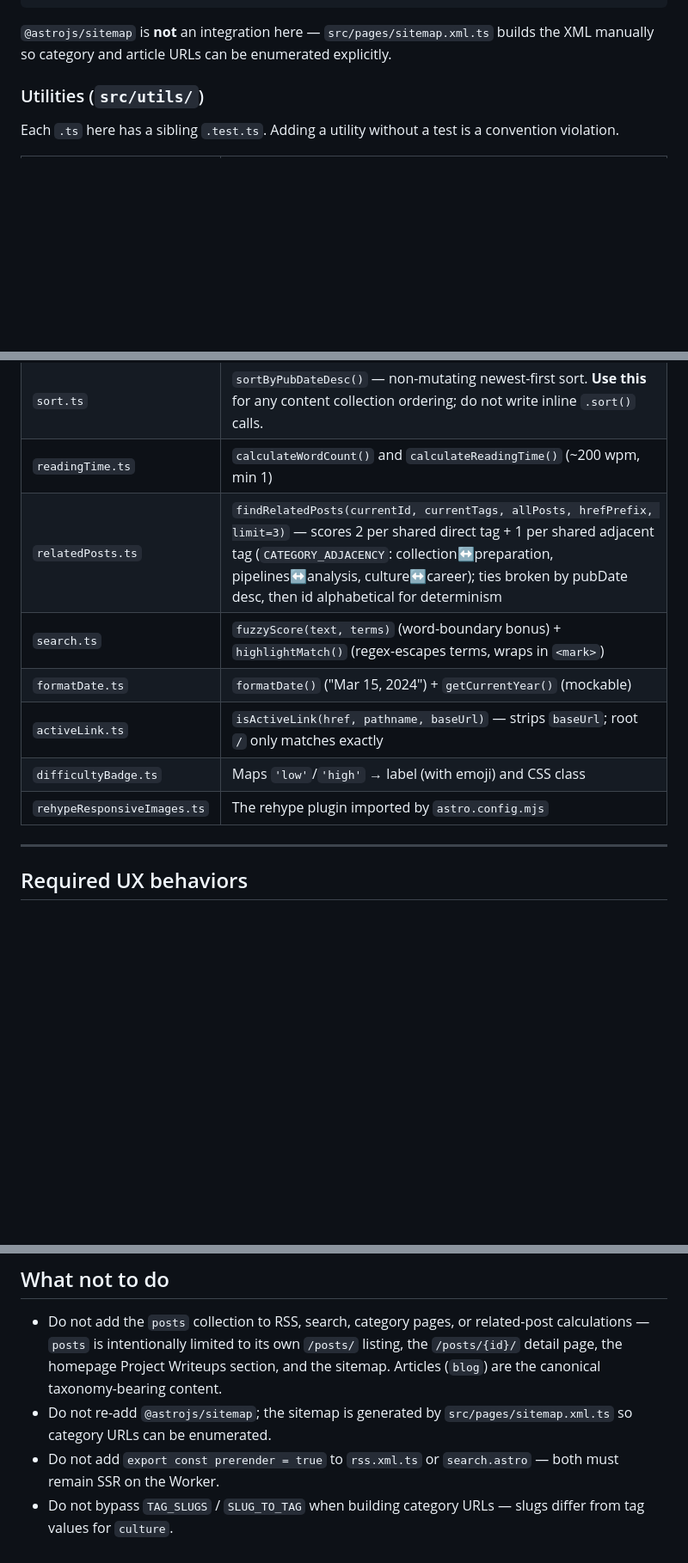
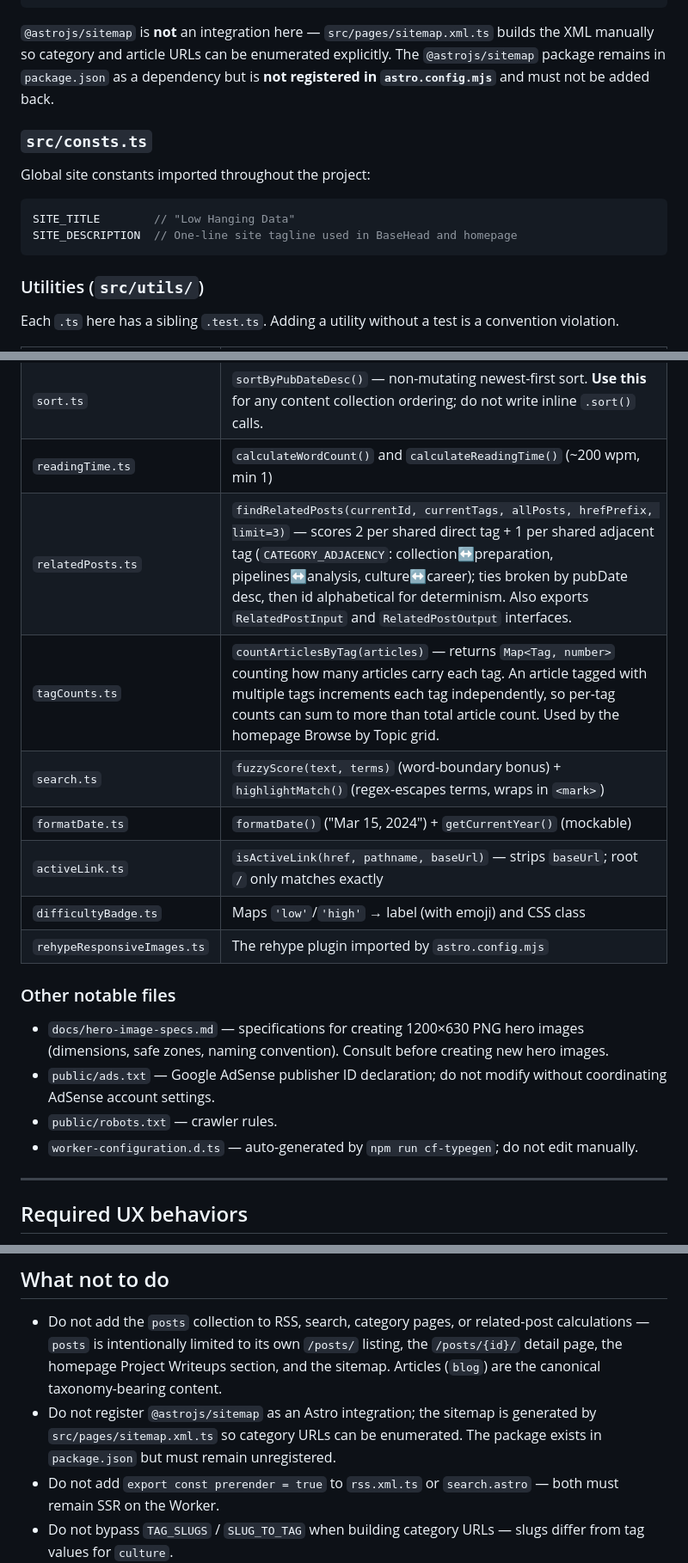
Before and after one commit to mryagerr/astro-blog-starter-template, a Markdown page: CLAUDE.md, 3 parts joined by grey strips. Shown at 86% size. GitHub-like rendering; blank space fills up the shorter version.

Commit message:
Update CLAUDE.md with missing utilities and conventions
- Add tagCounts.ts (countArticlesByTag) to utilities table
- Document specific START_HERE_IDS article slugs
- Add src/consts.ts exports section (SITE_TITLE, SITE_DESCRIPTION)
- Add docs/ directory inventory and public/ notable files
- Clarify that @astrojs/sitemap is in package.json but intentionally unregistered
- Document RelatedPostInput/RelatedPostOutput interfaces in relatedPosts.ts

https://claude.ai/code/session_019Uxy39QHmUdeUXDNXjXWT5

````diff
--- a/CLAUDE.md
+++ b/CLAUDE.md
@@ -153,7 +153,16 @@ export default defineConfig({
 });
 ```
 
-`@astrojs/sitemap` is **not** an integration here — `src/pages/sitemap.xml.ts` builds the XML manually so category and article URLs can be enumerated explicitly.
+`@astrojs/sitemap` is **not** an integration here — `src/pages/sitemap.xml.ts` builds the XML manually so category and article URLs can be enumerated explicitly. The `@astrojs/sitemap` package remains in `package.json` as a dependency but is **not registered in `astro.config.mjs`** and must not be added back.
+
+### `src/consts.ts`
+
+Global site constants imported throughout the project:
+
+```typescript
+SITE_TITLE        // "Low Hanging Data"
+SITE_DESCRIPTION  // One-line site tagline used in BaseHead and homepage
+```
 
 ### Utilities (`src/utils/`)
 
@@ -164,12 +173,20 @@ Each `.ts` here has a sibling `.test.ts`. Adding a utility without a test is a c
 | `contentSchema.ts` | Zod schema + `VALID_TAGS` + `TAG_LABELS` / `TAG_SLUGS` / `TAG_DESCRIPTIONS` / `SLUG_TO_TAG` |
 | `sort.ts` | `sortByPubDateDesc()` — non-mutating newest-first sort. **Use this** for any content collection ordering; do not write inline `.sort()` calls. |
 | `readingTime.ts` | `calculateWordCount()` and `calculateReadingTime()` (~200 wpm, min 1) |
-| `relatedPosts.ts` | `findRelatedPosts(currentId, currentTags, allPosts, hrefPrefix, limit=3)` — scores 2 per shared direct tag + 1 per shared adjacent tag (`CATEGORY_ADJACENCY`: collection↔preparation, pipelines↔analysis, culture↔career); ties broken by pubDate desc, then id alphabetical for determinism |
+| `relatedPosts.ts` | `findRelatedPosts(currentId, currentTags, allPosts, hrefPrefix, limit=3)` — scores 2 per shared direct tag + 1 per shared adjacent tag (`CATEGORY_ADJACENCY`: collection↔preparation, pipelines↔analysis, culture↔career); ties broken by pubDate desc, then id alphabetical for determinism. Also exports `RelatedPostInput` and `RelatedPostOutput` interfaces. |
+| `tagCounts.ts` | `countArticlesByTag(articles)` — returns `Map<Tag, number>` counting how many articles carry each tag. An article tagged with multiple tags increments each tag independently, so per-tag counts can sum to more than total article count. Used by the homepage Browse by Topic grid. |
 | `search.ts` | `fuzzyScore(text, terms)` (word-boundary bonus) + `highlightMatch()` (regex-escapes terms, wraps in `<mark>`) |
 | `formatDate.ts` | `formatDate()` ("Mar 15, 2024") + `getCurrentYear()` (mockable) |
 | `activeLink.ts` | `isActiveLink(href, pathname, baseUrl)` — strips `baseUrl`; root `/` only matches exactly |
 | `difficultyBadge.ts` | Maps `'low'`/`'high'` → label (with emoji) and CSS class |
 | `rehypeResponsiveImages.ts` | The rehype plugin imported by `astro.config.mjs` |
+
+### Other notable files
+
+- `docs/hero-image-specs.md` — specifications for creating 1200×630 PNG hero images (dimensions, safe zones, naming convention). Consult before creating new hero images.
+- `public/ads.txt` — Google AdSense publisher ID declaration; do not modify without coordinating AdSense account settings.
+- `public/robots.txt` — crawler rules.
+- `worker-configuration.d.ts` — auto-generated by `npm run cf-typegen`; do not edit manually.
 
 ---
 
@@ -200,7 +217,7 @@ Always run `npm run check` before `npm run deploy`.
 ## What not to do
 
 - Do not add the `posts` collection to RSS, search, category pages, or related-post calculations — `posts` is intentionally limited to its own `/posts/` listing, the `/posts/{id}/` detail page, the homepage Project Writeups section, and the sitemap. Articles (`blog`) are the canonical taxonomy-bearing content.
-- Do not re-add `@astrojs/sitemap`; the sitemap is generated by `src/pages/sitemap.xml.ts` so category URLs can be enumerated.
+- Do not register `@astrojs/sitemap` as an Astro integration; the sitemap is generated by `src/pages/sitemap.xml.ts` so category URLs can be enumerated. The package exists in `package.json` but must remain unregistered.
 - Do not add `export const prerender = true` to `rss.xml.ts` or `search.astro` — both must remain SSR on the Worker.
 - Do not bypass `TAG_SLUGS` / `SLUG_TO_TAG` when building category URLs — slugs differ from tag values for `culture`.
 - Do not write inline `.sort()` over content collections — use `sortByPubDateDesc()`.
````
Also changed, not shown: other parts of CLAUDE.md (+1 -1 lines).
